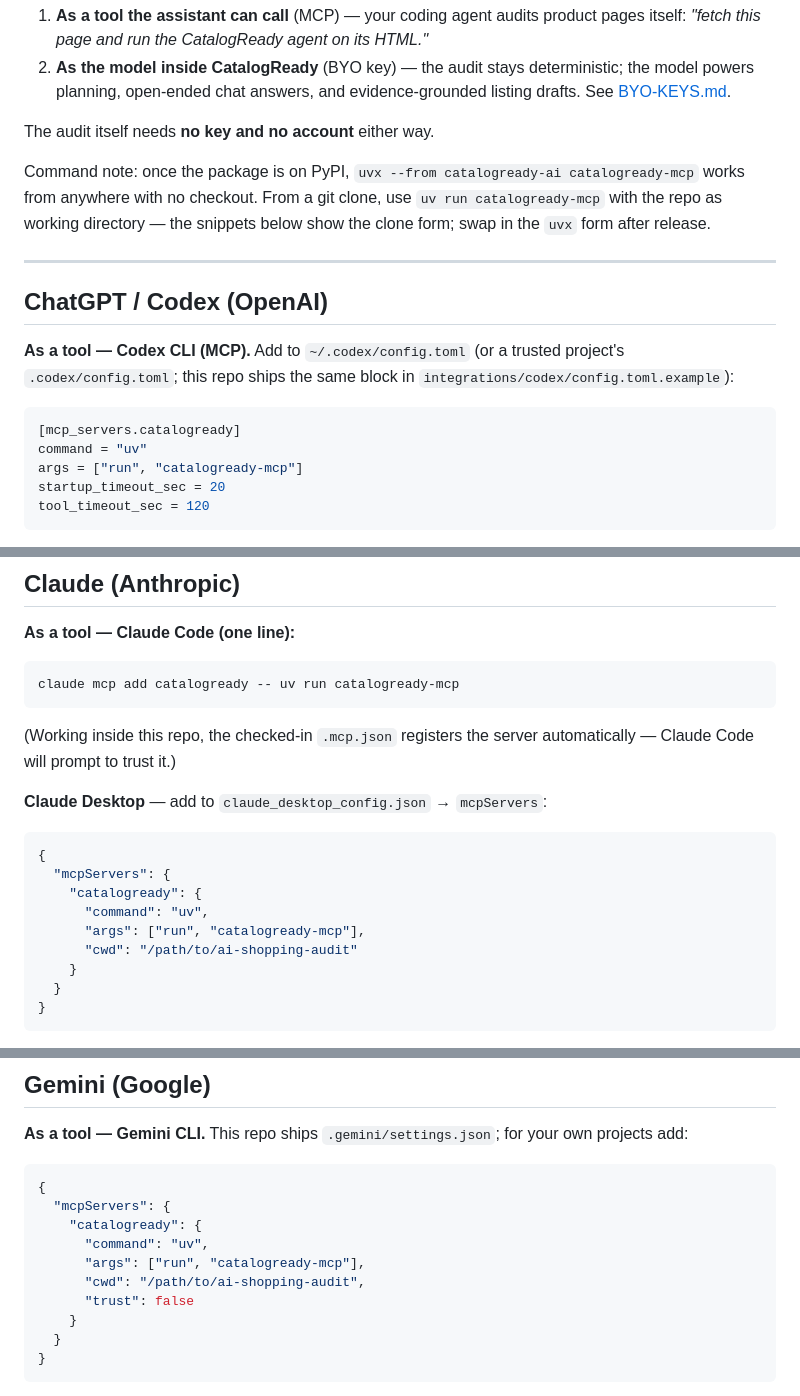
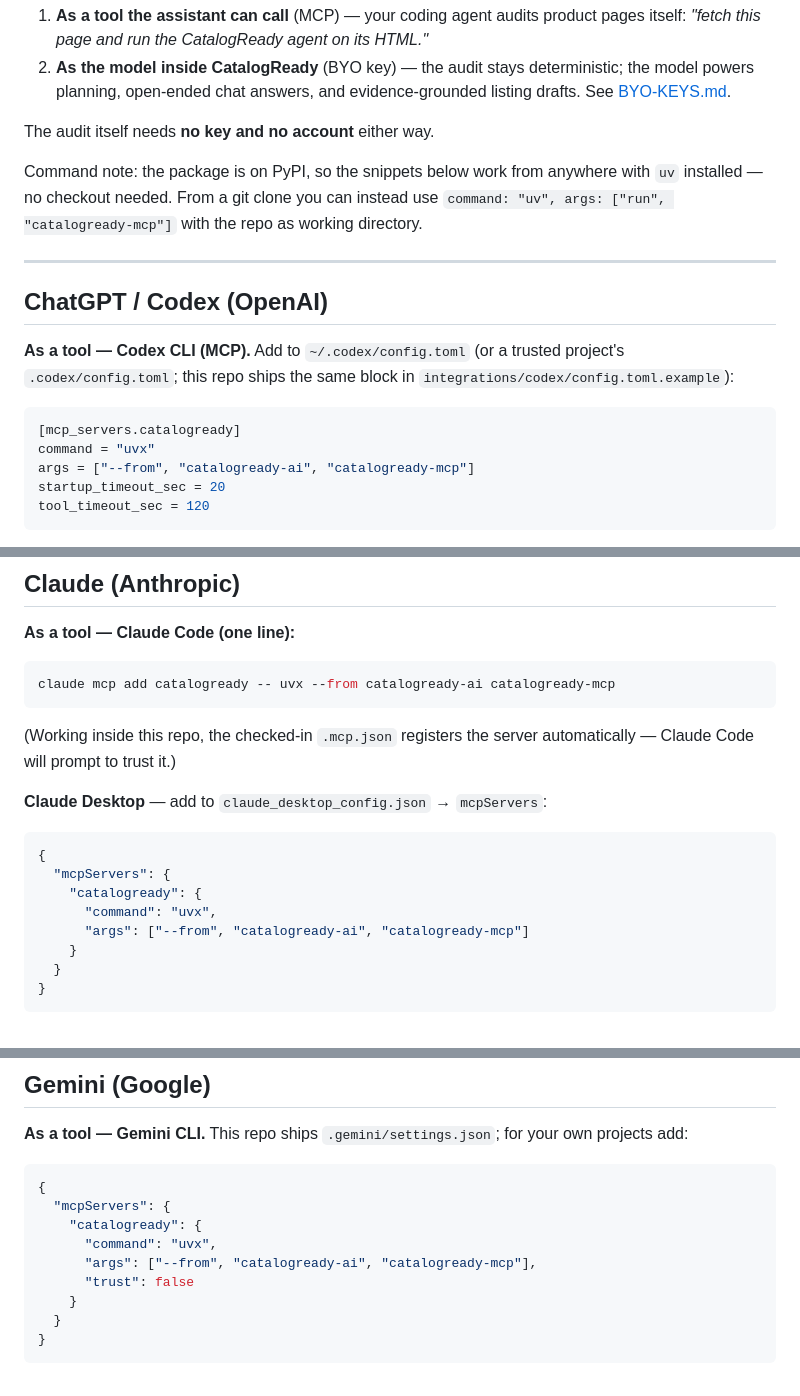
Before and after one commit to PO-VINCENT/ai-shopping-audit, a Markdown page: docs/QUICKSTART-AI-ASSISTANTS.md, 3 parts joined by grey strips. GitHub-like rendering.

Commit message:
Switch MCP quick-start snippets to the PyPI uvx form
catalogready-ai 0.6.0 is live on PyPI, so the per-assistant MCP configs
no longer need a checkout or cwd.

Co-Authored-By: Claude Fable 5 <noreply@anthropic.com>

````diff
--- a/docs/QUICKSTART-AI-ASSISTANTS.md
+++ b/docs/QUICKSTART-AI-ASSISTANTS.md
@@ -11,10 +11,10 @@ CatalogReady meets each AI assistant in two ways:
 
 The audit itself needs **no key and no account** either way.
 
-Command note: once the package is on PyPI, `uvx --from catalogready-ai
-catalogready-mcp` works from anywhere with no checkout. From a git clone,
-use `uv run catalogready-mcp` with the repo as working directory — the
-snippets below show the clone form; swap in the `uvx` form after release.
+Command note: the package is on PyPI, so the snippets below work from
+anywhere with `uv` installed — no checkout needed. From a git clone you
+can instead use `command: "uv", args: ["run", "catalogready-mcp"]` with
+the repo as working directory.
 
 ---
 
@@ -26,8 +26,8 @@ trusted project's `.codex/config.toml`; this repo ships the same block in
 
 ```toml
 [mcp_servers.catalogready]
-command = "uv"
-args = ["run", "catalogready-mcp"]
+command = "uvx"
+args = ["--from", "catalogready-ai", "catalogready-mcp"]
 startup_timeout_sec = 20
 tool_timeout_sec = 120
 ```
@@ -57,7 +57,7 @@ on the CLI, `/provider openai` in `catalogready chat`.
 **As a tool — Claude Code (one line):**
 
 ```bash
-claude mcp add catalogready -- uv run catalogready-mcp
+claude mcp add catalogready -- uvx --from catalogready-ai catalogready-mcp
 ```
 
 (Working inside this repo, the checked-in `.mcp.json` registers the
@@ -69,9 +69,8 @@ server automatically — Claude Code will prompt to trust it.)
 {
   "mcpServers": {
     "catalogready": {
-      "command": "uv",
-      "args": ["run", "catalogready-mcp"],
-      "cwd": "/path/to/ai-shopping-audit"
+      "command": "uvx",
+      "args": ["--from", "catalogready-ai", "catalogready-mcp"]
     }
   }
 }
@@ -95,9 +94,8 @@ your own projects add:
 {
   "mcpServers": {
     "catalogready": {
-      "command": "uv",
-      "args": ["run", "catalogready-mcp"],
-      "cwd": "/path/to/ai-shopping-audit",
+      "command": "uvx",
+      "args": ["--from", "catalogready-ai", "catalogready-mcp"],
       "trust": false
     }
   }
````
Also changed, not shown: other parts of docs/QUICKSTART-AI-ASSISTANTS.md (+2 -3 lines), README.md (+1 -1 lines).
